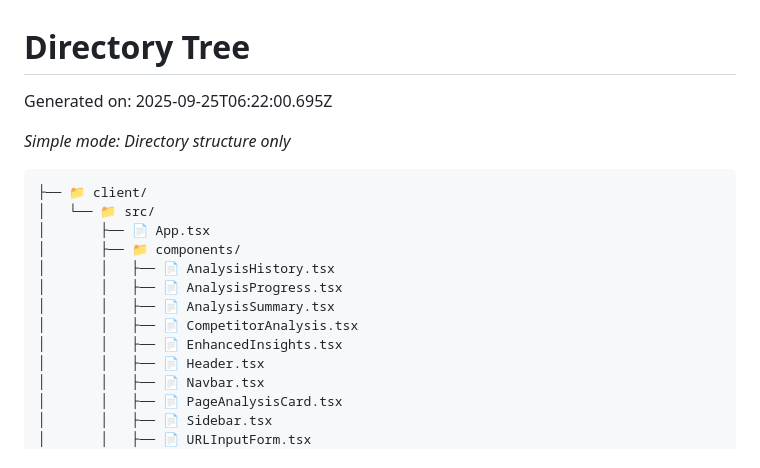
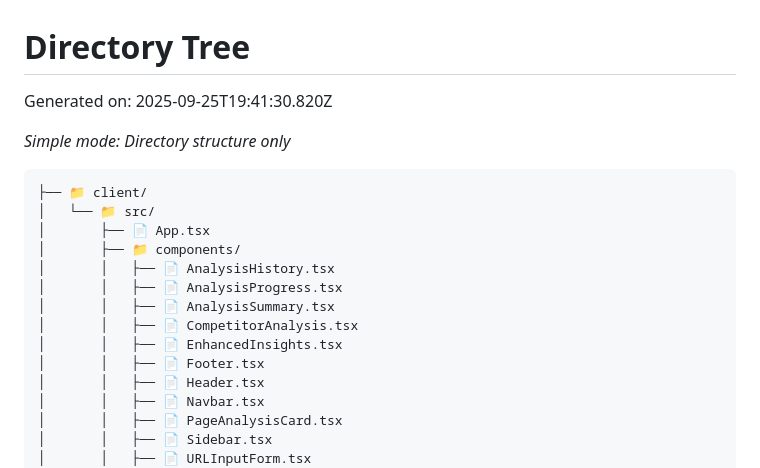
Before and after one commit to MikPoik/trailwaveseo, a Markdown page: tree.md, the part around the change. GitHub-like rendering.

```diff
--- a/tree.md
+++ b/tree.md
@@ -1,6 +1,6 @@
 # Directory Tree
 
-Generated on: 2025-09-25T06:22:00.695Z
+Generated on: 2025-09-25T19:41:30.820Z
 
 *Simple mode: Directory structure only*
 
@@ -14,6 +14,7 @@ Generated on: 2025-09-25T06:22:00.695Z
 │       │   ├── 📄 AnalysisSummary.tsx
 │       │   ├── 📄 CompetitorAnalysis.tsx
 │       │   ├── 📄 EnhancedInsights.tsx
+│       │   ├── 📄 Footer.tsx
 │       │   ├── 📄 Header.tsx
 │       │   ├── 📄 Navbar.tsx
 │       │   ├── 📄 PageAnalysisCard.tsx
```
Also changed, not shown: replit.md (+6 -4 lines).
